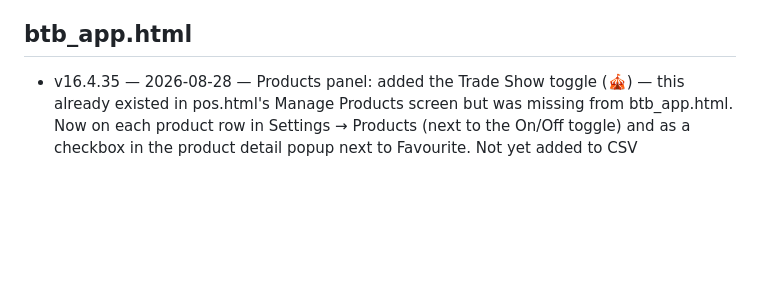
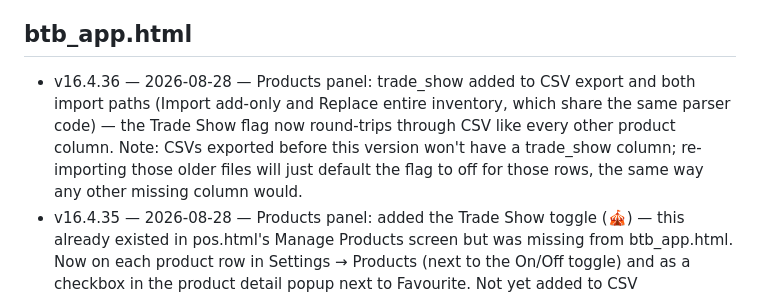
Before and after one commit to keren-btb/btb-app, a Markdown page: VERSIONS.md, the part around the change. Drawn GitHub-style; blank space fills up the shorter version.

Commit message:
v16.4.36: log trade_show CSV round-trip changelog entry

```diff
--- a/VERSIONS.md
+++ b/VERSIONS.md
@@ -77,6 +77,7 @@ Newest entry per file goes at the top of that file's list.
 - v16.4.6 — 2026-08-03 — Added .time-group-wrapper / .time-group-label styles for the new same-time booking grouping, then thickened the connecting line (4px→8px) and enlarged the shared time label (13px→17px, bold) for better readability
 
 ## btb_app.html
+- v16.4.36 — 2026-08-28 — Products panel: trade_show added to CSV export and both import paths (Import add-only and Replace entire inventory, which share the same parser code) — the Trade Show flag now round-trips through CSV like every other product column. Note: CSVs exported before this version won't have a trade_show column; re-importing those older files will just default the flag to off for those rows, the same way any other missing column would.
 - v16.4.35 — 2026-08-28 — Products panel: added the Trade Show toggle (🎪) — this already existed in pos.html's Manage Products screen but was missing from btb_app.html. Now on each product row in Settings → Products (next to the On/Off toggle) and as a checkbox in the product detail popup next to Favourite. Not yet added to CSV export/import columns. Also restored the "Trade Show" tile on the POS home screen, which had disappeared — the feature and tagged products were always intact; only the saved tile list in Supabase (settings key btb_pos_categories) was missing the entry. Fixed via direct database update, not a code change.
 - v16.4.34 — 2026-08-28 — Products panel: product detail popup layout — Category label and its dropdown now sit on one line instead of stacked. Sell price/Purchase price paired side by side, RRP/Cost new range paired side by side (matching the existing Players min/max layout). Field label text darkened from light grey to a darker grey (#4b5563) throughout the popup for better readability.
 - v16.4.33 — 2026-08-28 — Products panel: the product detail popup (Settings → Products → tap a product) is now a fully editable form instead of read-only text. Name, category, sub_name, sell price, purchase price, RRP, cost new range, favourite, players min/max, age recommendation, description, notes, and image URL can all be edited and saved together with one "Save changes" button. Stock keeps its existing separate Save button, unchanged. Active is left read-only in this popup (still changed via the On/Off toggle in the product list) to avoid two controls doing the same job. Linked game ID, Created, Updated, and Product ID remain read-only since they're system/reference values.
```
